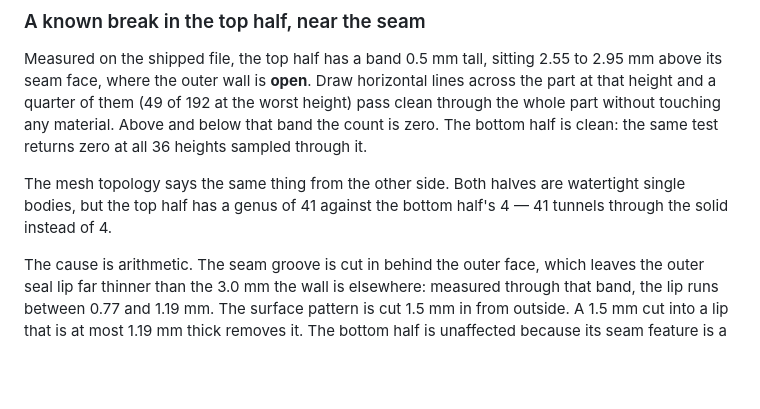
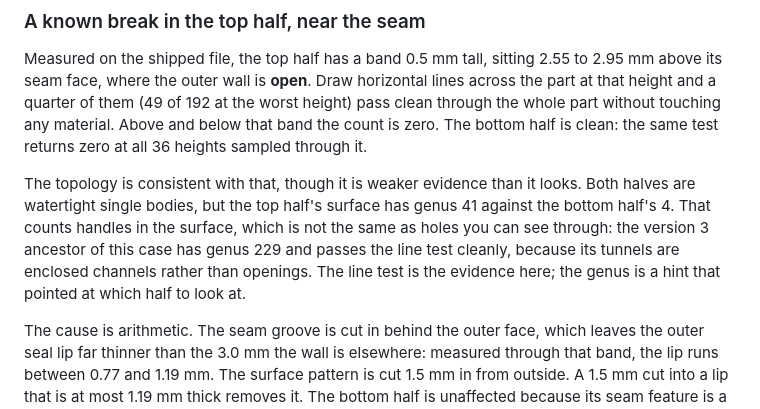
Before and after one commit to mrdirno/vibe-cards, a Markdown page: hardware/rfid-reader-case/README.md, the part around the change. Drawn GitHub-style; blank space fills up the shorter version.

Commit message:
Genus is a hint, not proof, and this page was leaning on it too hard
The note published earlier today said the top half's genus of 41 against the bottom
half's 4 'says the same thing from the other side' as the line test. Building the
gate that does the line test turned up the counterexample: the version 3 ancestor of
this case has genus 229, five times the top half's, and passes the line test with no
open lines at all, because its tunnels are enclosed channels and not openings.

So genus counts handles in the surface and does not imply a hole anyone can see
through. The line test is the evidence for the break at the seam; the genus is what
pointed at which half to examine. The page now says that, instead of presenting the
two as equivalent.

```diff
--- a/hardware/rfid-reader-case/README.md
+++ b/hardware/rfid-reader-case/README.md
@@ -45,9 +45,12 @@ pass clean through the whole part without touching any material. Above and below
 band the count is zero. The bottom half is clean: the same test returns zero at all 36
 heights sampled through it.
 
-The mesh topology says the same thing from the other side. Both halves are watertight
-single bodies, but the top half has a genus of 41 against the bottom half's 4 — 41
-tunnels through the solid instead of 4.
+The topology is consistent with that, though it is weaker evidence than it looks. Both
+halves are watertight single bodies, but the top half's surface has genus 41 against the
+bottom half's 4. That counts handles in the surface, which is not the same as holes you
+can see through: the version 3 ancestor of this case has genus 229 and passes the
+line test cleanly, because its tunnels are enclosed channels rather than openings. The
+line test is the evidence here; the genus is a hint that pointed at which half to look at.
 
 The cause is arithmetic. The seam groove is cut in behind the outer face, which leaves
 the outer seal lip far thinner than the 3.0 mm the wall is elsewhere: measured through
```
